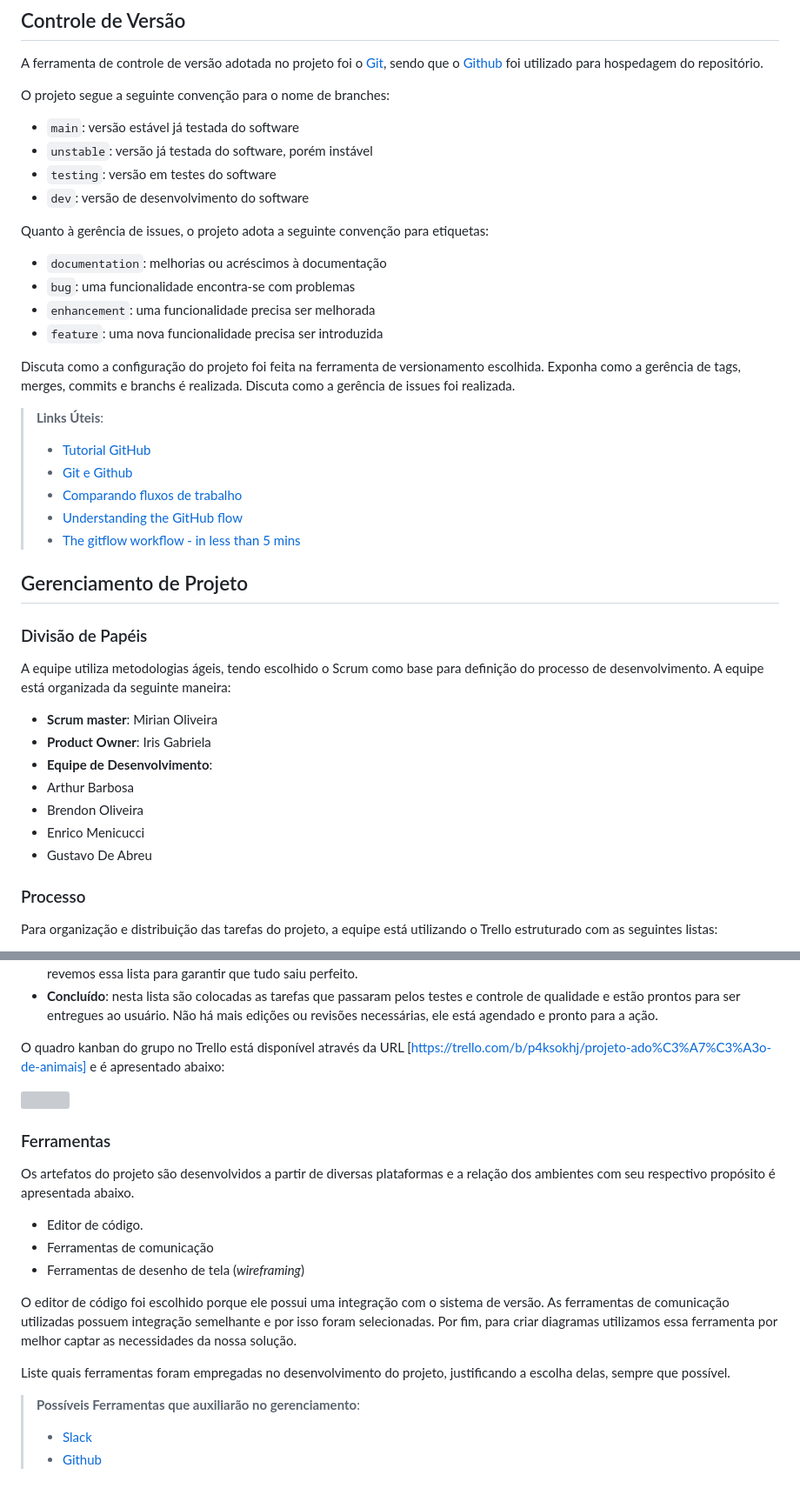
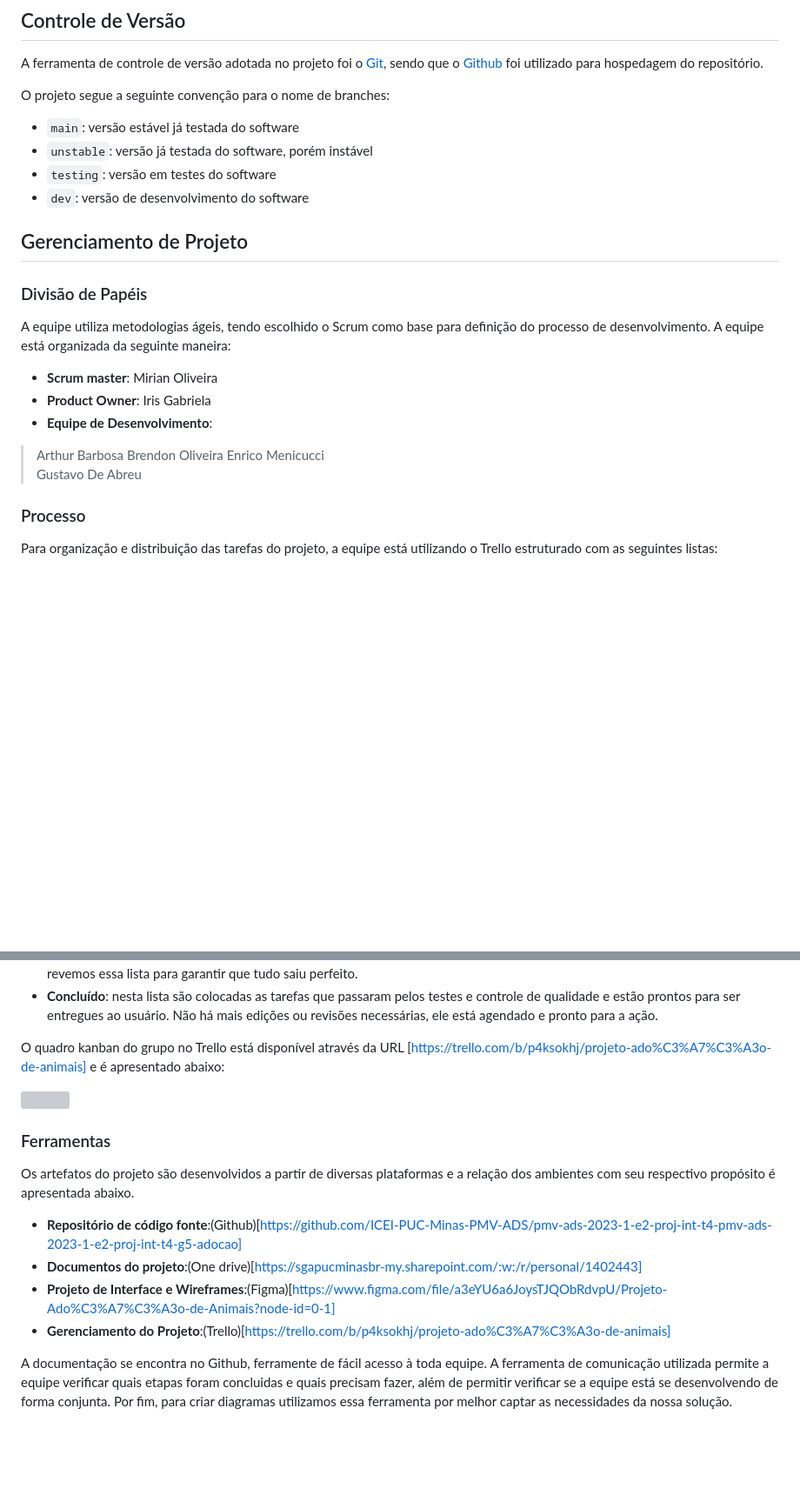
Before and after one commit to arthurcmagc/pmv-ads-2023-1-e2-proj-int-t4-pmv-ads-2023-1-e2-proj-int-t4-g5-adocao, a Markdown page: docs/03-Metodologia.md, 2 parts joined by grey strips. Shown: that part at 87% size. Rendered like a GitHub page; blank space fills up the shorter version; grey boxes are pictures that could not be loaded.

```diff
--- a/docs/03-Metodologia.md
+++ b/docs/03-Metodologia.md
@@ -18,22 +18,6 @@ O projeto segue a seguinte convenção para o nome de branches:
 - `testing`: versão em testes do software
 - `dev`: versão de desenvolvimento do software
 
-Quanto à gerência de issues, o projeto adota a seguinte convenção para
-etiquetas:
-
-- `documentation`: melhorias ou acréscimos à documentação
-- `bug`: uma funcionalidade encontra-se com problemas
-- `enhancement`: uma funcionalidade precisa ser melhorada
-- `feature`: uma nova funcionalidade precisa ser introduzida
-
-Discuta como a configuração do projeto foi feita na ferramenta de versionamento escolhida. Exponha como a gerência de tags, merges, commits e branchs é realizada. Discuta como a gerência de issues foi realizada.
-
-> **Links Úteis**:
-> - [Tutorial GitHub](https://guides.github.com/activities/hello-world/)
-> - [Git e Github](https://www.youtube.com/playlist?list=PLHz_AreHm4dm7ZULPAmadvNhH6vk9oNZA)
->  - [Comparando fluxos de trabalho](https://www.atlassian.com/br/git/tutorials/comparing-workflows)
-> - [Understanding the GitHub flow](https://guides.github.com/introduction/flow/)
-> - [The gitflow workflow - in less than 5 mins](https://www.youtube.com/watch?v=1SXpE08hvGs)
 
 ## Gerenciamento de Projeto
 
@@ -46,10 +30,10 @@ A equipe está organizada da seguinte maneira:
 * **Scrum master**: Mirian Oliveira
 * **Product Owner**: Iris Gabriela
 * **Equipe de Desenvolvimento**:
-* Arthur Barbosa
-* Brendon Oliveira
-* Enrico Menicucci
-* Gustavo De Abreu
+>Arthur Barbosa
+>Brendon Oliveira
+>Enrico Menicucci
+>Gustavo De Abreu
 
 
 ### Processo
@@ -71,18 +55,9 @@ O quadro kanban do grupo no Trello está disponível através da URL [https://tr
 
 Os artefatos do projeto são desenvolvidos a partir de diversas plataformas e a relação dos ambientes com seu respectivo propósito é apresentada abaixo.
 
-- Editor de código.
-- Ferramentas de comunicação
-- Ferramentas de desenho de tela (_wireframing_)
+* **Repositório de código fonte**:(Github)[https://github.com/ICEI-PUC-Minas-PMV-ADS/pmv-ads-2023-1-e2-proj-int-t4-pmv-ads-2023-1-e2-proj-int-t4-g5-adocao]
+* **Documentos do projeto**:(One drive)[https://sgapucminasbr-my.sharepoint.com/:w:/r/personal/1402443]
+* **Projeto de Interface e  Wireframes**:(Figma)[https://www.figma.com/file/a3eYU6a6JoysTJQObRdvpU/Projeto-Ado%C3%A7%C3%A3o-de-Animais?node-id=0-1]
+* **Gerenciamento do Projeto**:(Trello)[https://trello.com/b/p4ksokhj/projeto-ado%C3%A7%C3%A3o-de-animais]
 
-O editor de código foi escolhido porque ele possui uma integração com o
-sistema de versão. As ferramentas de comunicação utilizadas possuem
-integração semelhante e por isso foram selecionadas. Por fim, para criar
-diagramas utilizamos essa ferramenta por melhor captar as
-necessidades da nossa solução.
-
-Liste quais ferramentas foram empregadas no desenvolvimento do projeto, justificando a escolha delas, sempre que possível.
-
-> **Possíveis Ferramentas que auxiliarão no gerenciamento**:
-> - [Slack](https://slack.com/)
-> - [Github](https://github.com/)
+A documentação se encontra no Github, ferramente de fácil acesso à toda equipe. A ferramenta de comunicação utilizada permite a equipe verificar quais etapas foram concluidas e quais precisam fazer, além de permitir verificar se a equipe está se desenvolvendo de forma conjunta. Por fim, para criar diagramas utilizamos essa ferramenta por melhor captar as necessidades da nossa solução.
```
Also changed, not shown: other parts of docs/03-Metodologia.md (+1 -1 lines), docs/02-Especificação do Projeto.md (+0 -3 lines), docs/04-Projeto de Interface.md (+3 -11 lines), docs/img/Fluxo_usuário.jpg (renamed from docs/img/Diagrama_casos_de_uso.jpg).
